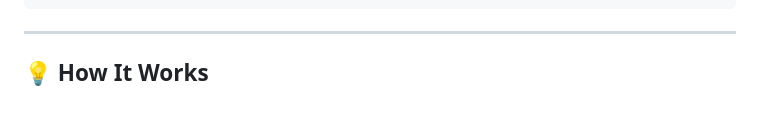
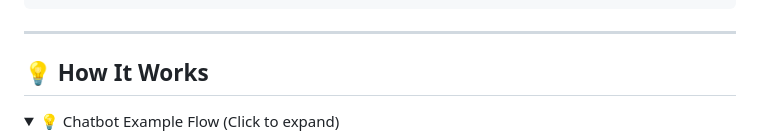
Before and after one commit to EunixTech/ai-agent-flow, a Markdown page: README.md, the part around one of its changes. GitHub-like rendering; folded sections open; blank space fills up the shorter version.

Commit message:
updated README.md to handle mermaid errors

````diff
--- a/README.md
+++ b/README.md
@@ -27,6 +27,9 @@ npm install ai-agent-flow
 
 ## 💡 How It Works
 
+<details>
+<summary>💡 Chatbot Example Flow (Click to expand)</summary>
+
 ```mermaid
 flowchart TD
   A[Start Node (LLMNode)] -->|default| B[DecisionNode]
````
Also changed, not shown: other parts of README.md (+9 -7 lines).
